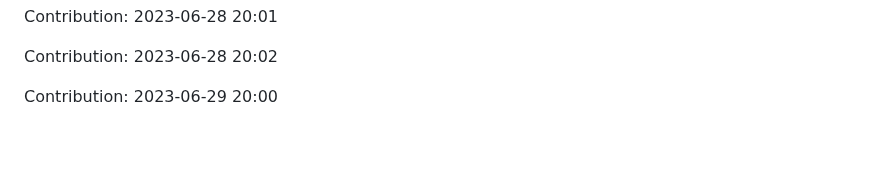
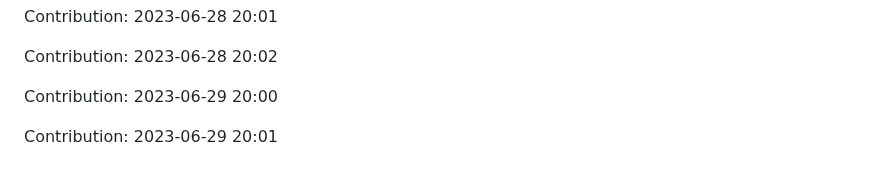
Before and after one commit to zlin1228/fair-market-value-analysis, a Markdown page: README.md, the part around the change. Rendered like a GitHub page; blank space fills up the shorter version.

Commit message:
"Contribution: 2023-06-29 20:01"

```diff
--- a/README.md
+++ b/README.md
@@ -762,3 +762,5 @@ Contribution: 2023-06-28 20:01
 Contribution: 2023-06-28 20:02
 
 Contribution: 2023-06-29 20:00
+
+Contribution: 2023-06-29 20:01
```
